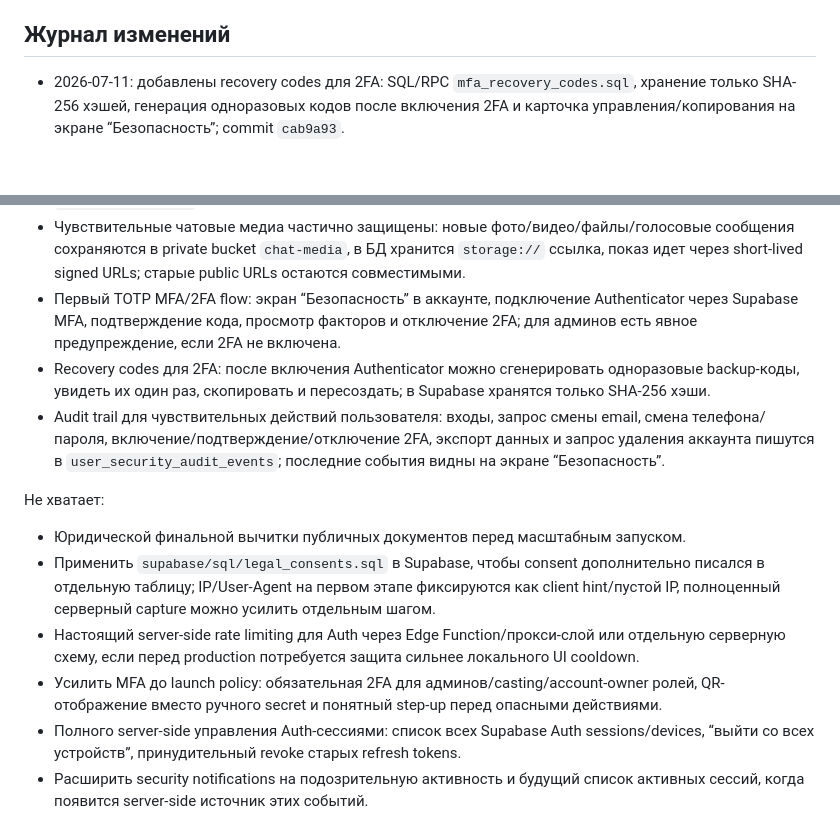
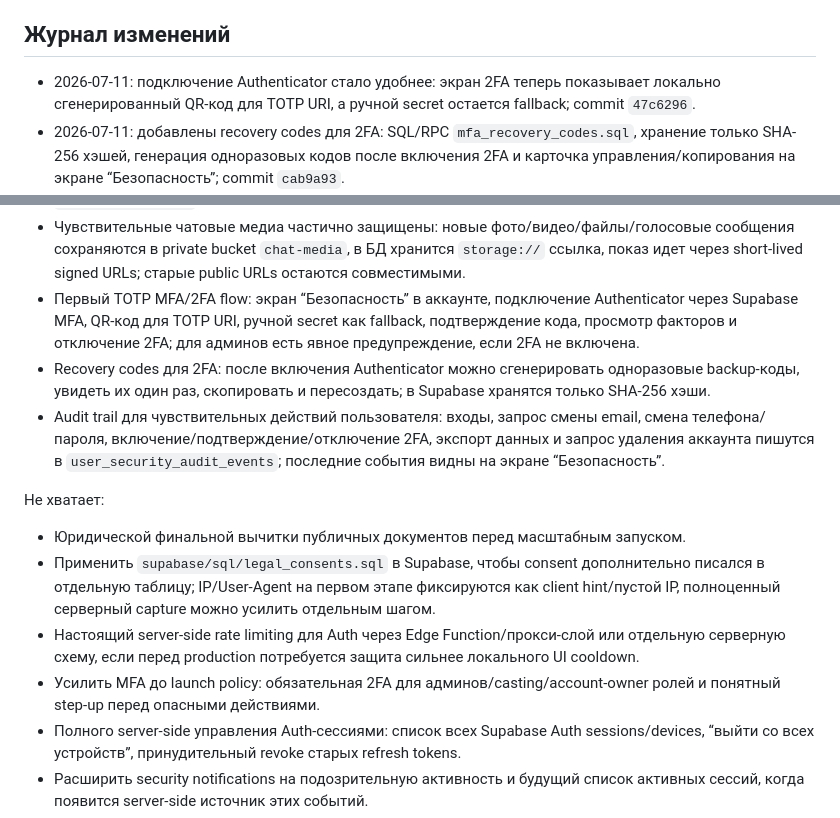
Before and after one commit to AresArtemius/PKModelApp, a Markdown page: docs/product_roadmap.md, 2 parts joined by grey strips. Drawn GitHub-style; blank space fills up the shorter version.

Commit message:
Update roadmap for MFA QR setup

```diff
--- a/docs/product_roadmap.md
+++ b/docs/product_roadmap.md
@@ -12,6 +12,7 @@
 
 ## Журнал изменений
 
+- 2026-07-11: подключение Authenticator стало удобнее: экран 2FA теперь показывает локально сгенерированный QR-код для TOTP URI, а ручной secret остается fallback; commit `47c6296`.
 - 2026-07-11: добавлены recovery codes для 2FA: SQL/RPC `mfa_recovery_codes.sql`, хранение только SHA-256 хэшей, генерация одноразовых кодов после включения 2FA и карточка управления/копирования на экране “Безопасность”; commit `cab9a93`.
 - 2026-07-11: добавлен пользовательский журнал безопасности: отдельная таблица `user_security_audit_events`, best-effort логирование входов, смены email/телефона/пароля, 2FA, экспорта данных и запроса удаления аккаунта, плюс компактная лента на экране “Безопасность”; commit `0fa03a7`.
 - 2026-07-11: добавлен первый настоящий TOTP MFA/2FA flow для аккаунта: экран “Безопасность”, Supabase MFA enroll/challenge/verify, ввод кода Authenticator, список факторов и отключение; для админов показывается приоритетное предупреждение; commit `75fbdce`.
@@ -308,7 +309,7 @@ Changelog:
 - Первый экран управления устройствами: “Устройства и входы” показывает текущую сессию и push-устройства из `push_device_tokens`, дает отключить push для устройства и выйти на текущем устройстве.
 - Data export и удаление персональных данных: отдельная страница “Данные и удаление” собирает JSON-экспорт доступных данных аккаунта в буфер обмена и объясняет процедуру удаления через `delete_my_account`.
 - Чувствительные чатовые медиа частично защищены: новые фото/видео/файлы/голосовые сообщения сохраняются в private bucket `chat-media`, в БД хранится `storage://` ссылка, показ идет через short-lived signed URLs; старые public URLs остаются совместимыми.
-- Первый TOTP MFA/2FA flow: экран “Безопасность” в аккаунте, подключение Authenticator через Supabase MFA, подтверждение кода, просмотр факторов и отключение 2FA; для админов есть явное предупреждение, если 2FA не включена.
+- Первый TOTP MFA/2FA flow: экран “Безопасность” в аккаунте, подключение Authenticator через Supabase MFA, QR-код для TOTP URI, ручной secret как fallback, подтверждение кода, просмотр факторов и отключение 2FA; для админов есть явное предупреждение, если 2FA не включена.
 - Recovery codes для 2FA: после включения Authenticator можно сгенерировать одноразовые backup-коды, увидеть их один раз, скопировать и пересоздать; в Supabase хранятся только SHA-256 хэши.
 - Audit trail для чувствительных действий пользователя: входы, запрос смены email, смена телефона/пароля, включение/подтверждение/отключение 2FA, экспорт данных и запрос удаления аккаунта пишутся в `user_security_audit_events`; последние события видны на экране “Безопасность”.
 
@@ -316,7 +317,7 @@ Changelog:
 - Юридической финальной вычитки публичных документов перед масштабным запуском.
 - Применить `supabase/sql/legal_consents.sql` в Supabase, чтобы consent дополнительно писался в отдельную таблицу; IP/User-Agent на первом этапе фиксируются как client hint/пустой IP, полноценный серверный capture можно усилить отдельным шагом.
 - Настоящий server-side rate limiting для Auth через Edge Function/прокси-слой или отдельную серверную схему, если перед production потребуется защита сильнее локального UI cooldown.
-- Усилить MFA до launch policy: обязательная 2FA для админов/casting/account-owner ролей, QR-отображение вместо ручного secret и понятный step-up перед опасными действиями.
+- Усилить MFA до launch policy: обязательная 2FA для админов/casting/account-owner ролей и понятный step-up перед опасными действиями.
 - Полного server-side управления Auth-сессиями: список всех Supabase Auth sessions/devices, “выйти со всех устройств”, принудительный revoke старых refresh tokens.
 - Расширить security notifications на подозрительную активность и будущий список активных сессий, когда появится server-side источник этих событий.
 - Приватности профиля и account tag: публичный/только участникам диалогов/скрытый режим, отдельные настройки видимости email/телефона.
```
